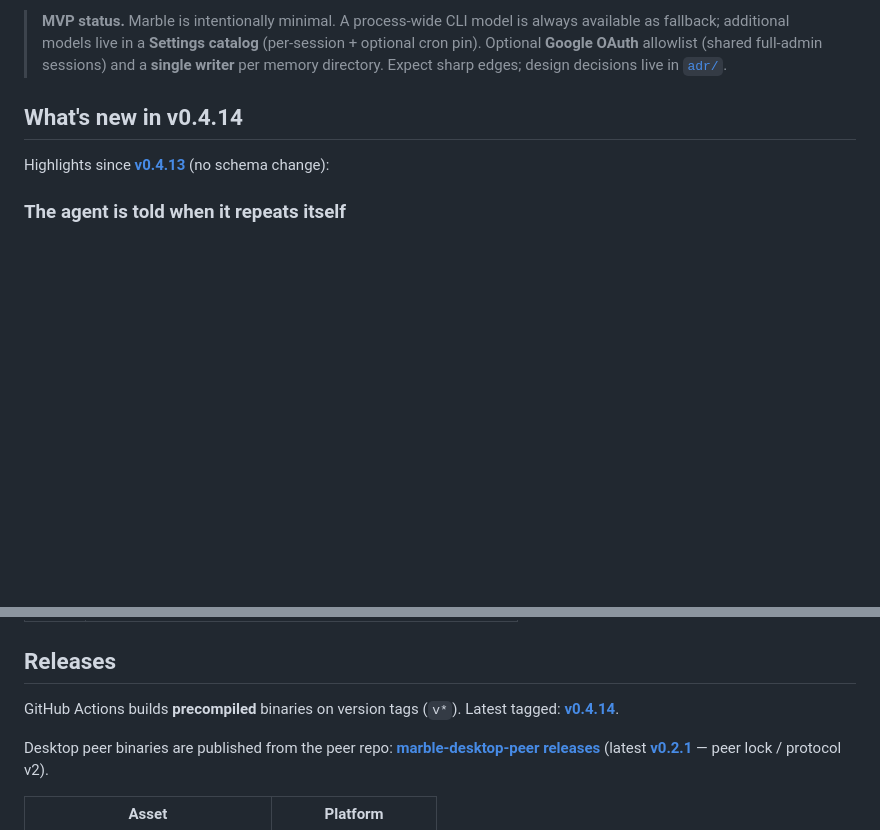
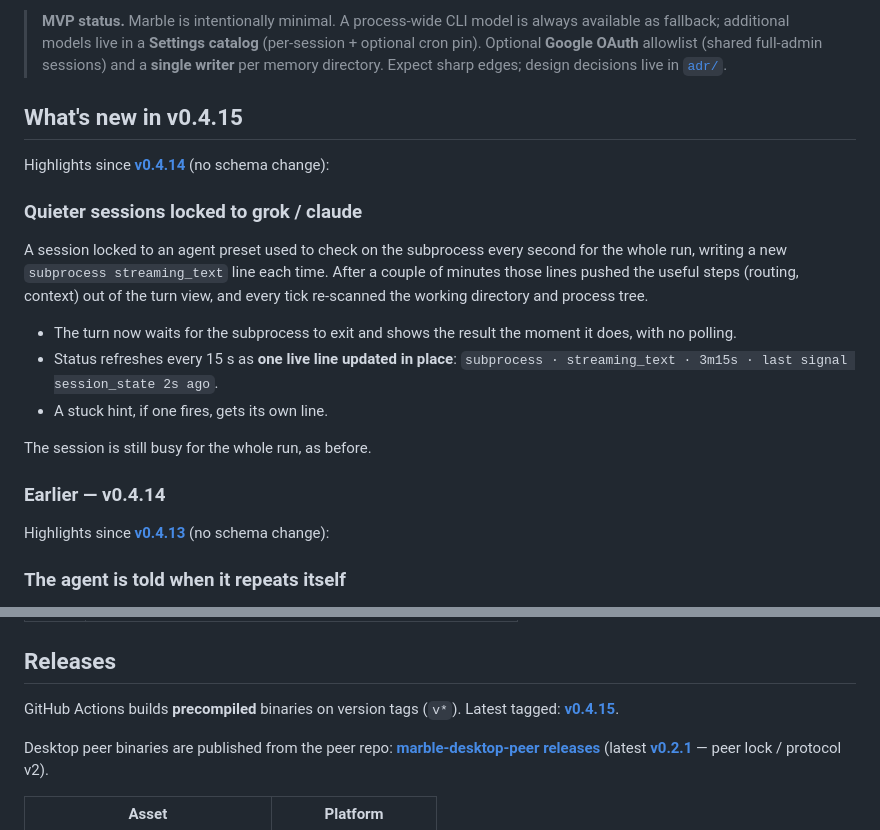
Before and after one commit to rendicott/marble, a Markdown page: README.md, 2 parts joined by grey strips. GitHub-like rendering; blank space fills up the shorter version.

Commit message:
docs: v0.4.15 release notes (quieter routed subprocess turns)
Co-Authored-By: Claude Opus 5.5 <noreply@anthropic.com>

```diff
--- a/README.md
+++ b/README.md
@@ -4,7 +4,20 @@
 
 > **MVP status.** Marble is intentionally minimal. A process-wide CLI model is always available as fallback; additional models live in a **Settings catalog** (per-session + optional cron pin). Optional **Google OAuth** allowlist (shared full-admin sessions) and a **single writer** per memory directory. Expect sharp edges; design decisions live in [`adr/`](adr/).
 
-## What's new in v0.4.14
+## What's new in v0.4.15
+
+Highlights since **[v0.4.14](https://github.com/rendicott/marble/releases/tag/v0.4.14)** (no schema change):
+
+### Quieter sessions locked to grok / claude
+A session locked to an agent preset used to check on the subprocess every second for the whole run, writing a new `subprocess streaming_text` line each time. After a couple of minutes those lines pushed the useful steps (routing, context) out of the turn view, and every tick re-scanned the working directory and process tree.
+
+- The turn now waits for the subprocess to exit and shows the result the moment it does, with no polling.
+- Status refreshes every 15 s as **one live line updated in place**: `subprocess · streaming_text · 3m15s · last signal session_state 2s ago`.
+- A stuck hint, if one fires, gets its own line.
+
+The session is still busy for the whole run, as before.
+
+### Earlier — v0.4.14
 
 Highlights since **[v0.4.13](https://github.com/rendicott/marble/releases/tag/v0.4.13)** (no schema change):
 
@@ -738,7 +751,7 @@ Notable ADRs:
 
 ## Releases
 
-GitHub Actions builds **precompiled** binaries on version tags (`v*`). Latest tagged: **[v0.4.14](https://github.com/rendicott/marble/releases/tag/v0.4.14)**.
+GitHub Actions builds **precompiled** binaries on version tags (`v*`). Latest tagged: **[v0.4.15](https://github.com/rendicott/marble/releases/tag/v0.4.15)**.
 
 Desktop peer binaries are published from the peer repo: **[marble-desktop-peer releases](https://github.com/rendicott/marble-desktop-peer/releases)** (latest **[v0.2.1](https://github.com/rendicott/marble-desktop-peer/releases/tag/v0.2.1)** — peer lock / protocol v2).
 
```
